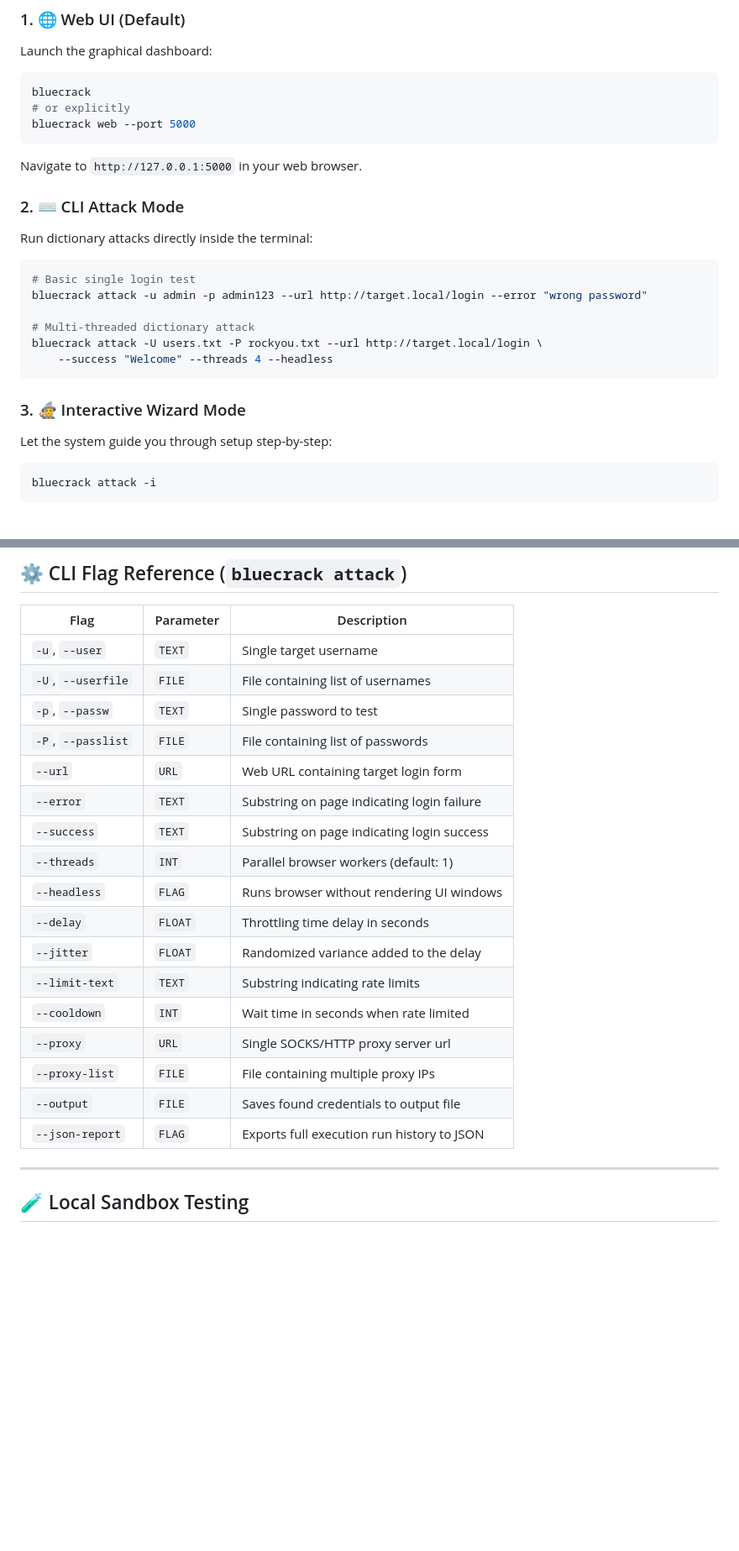
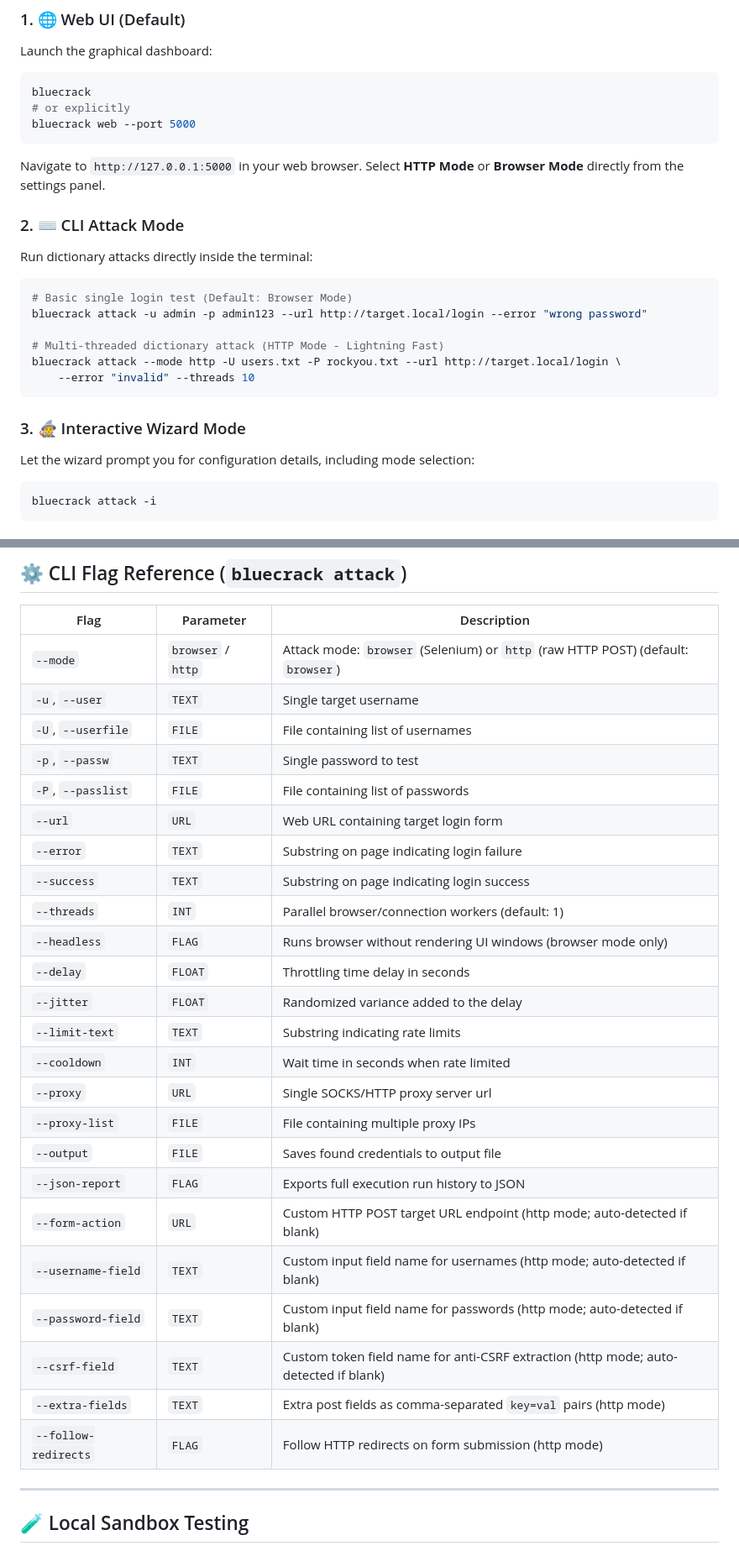
Before and after one commit to taezeem14/BlueCrack, a Markdown page: README.md, 2 parts joined by grey strips. Shown at 84% size. Drawn GitHub-style; blank space fills up the shorter version.

Commit message:
Update README.md with dual attack modes and HTTP configuration parameters

````diff
--- a/README.md
+++ b/README.md
@@ -212,21 +216,21 @@ bluecrack
 # or explicitly
 bluecrack web --port 5000
 ```
-Navigate to `http://127.0.0.1:5000` in your web browser.
+Navigate to `http://127.0.0.1:5000` in your web browser. Select **HTTP Mode** or **Browser Mode** directly from the settings panel.
 
 ### 2. ⌨️ CLI Attack Mode
 Run dictionary attacks directly inside the terminal:
 ```bash
-# Basic single login test
+# Basic single login test (Default: Browser Mode)
 bluecrack attack -u admin -p admin123 --url http://target.local/login --error "wrong password"
 
-# Multi-threaded dictionary attack
-bluecrack attack -U users.txt -P rockyou.txt --url http://target.local/login \
-    --success "Welcome" --threads 4 --headless
+# Multi-threaded dictionary attack (HTTP Mode - Lightning Fast)
+bluecrack attack --mode http -U users.txt -P rockyou.txt --url http://target.local/login \
+    --error "invalid" --threads 10
 ```
 
 ### 3. 🧙 Interactive Wizard Mode
-Let the system guide you through setup step-by-step:
+Let the wizard prompt you for configuration details, including mode selection:
 ```bash
 bluecrack attack -i
 ```
@@ -256,6 +260,7 @@ bluecrack plugin sequence --start 1000 --end 9999 --output sequence.txt
 
 | Flag | Parameter | Description |
 |---|---|---|
+| `--mode` | `browser` / `http` | Attack mode: `browser` (Selenium) or `http` (raw HTTP POST) (default: `browser`) |
 | `-u`, `--user` | `TEXT` | Single target username |
 | `-U`, `--userfile` | `FILE` | File containing list of usernames |
 | `-p`, `--passw` | `TEXT` | Single password to test |
@@ -263,8 +268,8 @@ bluecrack plugin sequence --start 1000 --end 9999 --output sequence.txt
 | `--url` | `URL` | Web URL containing target login form |
 | `--error` | `TEXT` | Substring on page indicating login failure |
 | `--success` | `TEXT` | Substring on page indicating login success |
-| `--threads` | `INT` | Parallel browser workers (default: 1) |
-| `--headless` | `FLAG` | Runs browser without rendering UI windows |
+| `--threads` | `INT` | Parallel browser/connection workers (default: 1) |
+| `--headless` | `FLAG` | Runs browser without rendering UI windows (browser mode only) |
 | `--delay` | `FLOAT` | Throttling time delay in seconds |
 | `--jitter` | `FLOAT` | Randomized variance added to the delay |
 | `--limit-text` | `TEXT` | Substring indicating rate limits |
@@ -273,6 +278,12 @@ bluecrack plugin sequence --start 1000 --end 9999 --output sequence.txt
 | `--proxy-list` | `FILE` | File containing multiple proxy IPs |
 | `--output` | `FILE` | Saves found credentials to output file |
 | `--json-report` | `FLAG` | Exports full execution run history to JSON |
+| `--form-action` | `URL` | Custom HTTP POST target URL endpoint (http mode; auto-detected if blank) |
+| `--username-field` | `TEXT` | Custom input field name for usernames (http mode; auto-detected if blank) |
+| `--password-field` | `TEXT` | Custom input field name for passwords (http mode; auto-detected if blank) |
+| `--csrf-field` | `TEXT` | Custom token field name for anti-CSRF extraction (http mode; auto-detected if blank) |
+| `--extra-fields` | `TEXT` | Extra post fields as comma-separated `key=val` pairs (http mode) |
+| `--follow-redirects`| `FLAG` | Follow HTTP redirects on form submission (http mode) |
 
 ---
 
````
Also changed, not shown: other parts of README.md (+8 -4 lines).
